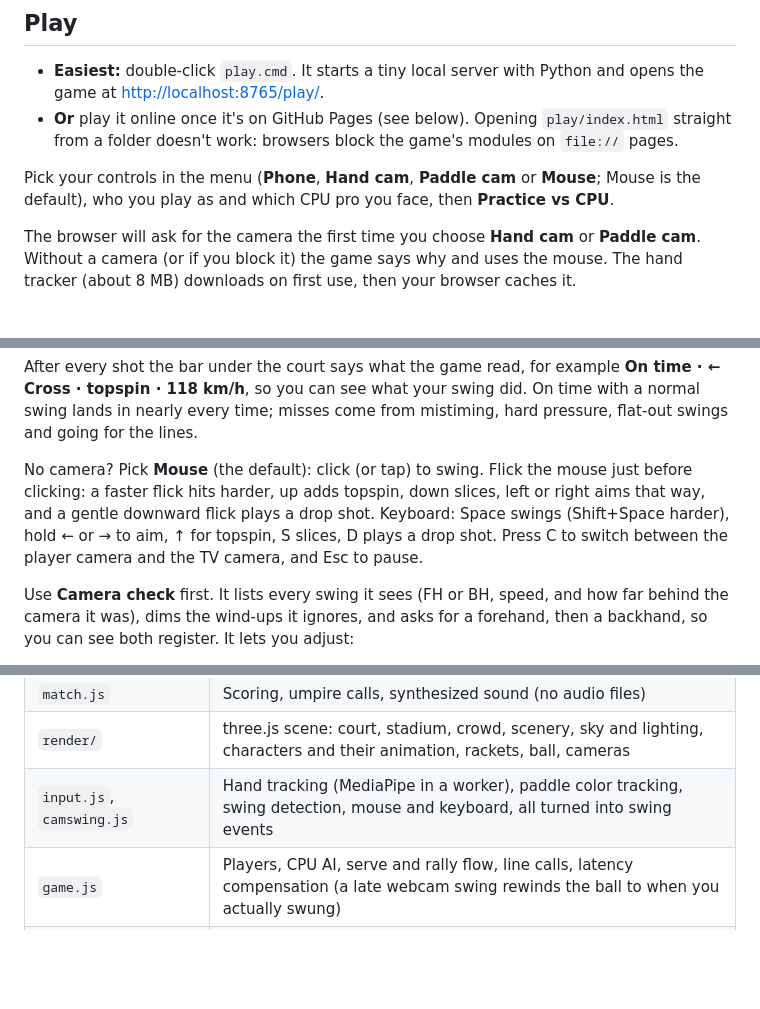
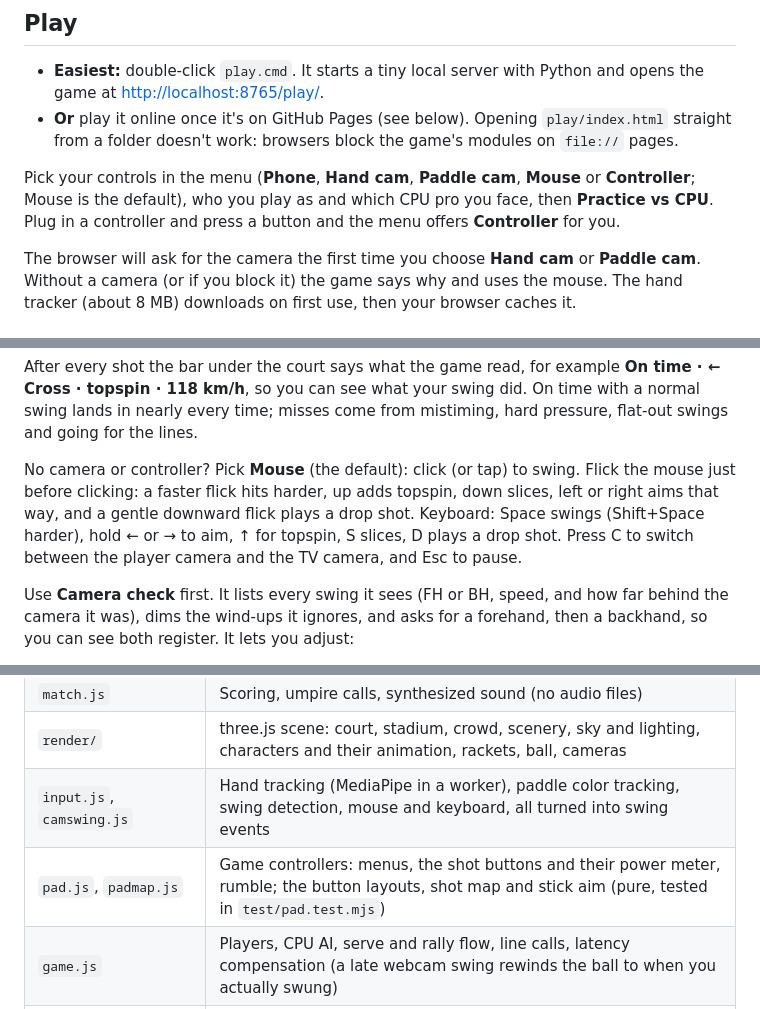
Before and after one commit to MarkSaba7/palmCourt, a Markdown page: README.md, 3 parts joined by grey strips. GitHub-like rendering; blank space fills up the shorter version.

```diff
--- a/README.md
+++ b/README.md
@@ -9,7 +9,7 @@ It's a static website: the landing and content pages at the root (`index.html`,
 - **Easiest:** double-click `play.cmd`. It starts a tiny local server with Python and opens the game at <http://localhost:8765/play/>.
 - **Or** play it online once it's on GitHub Pages (see below). Opening `play/index.html` straight from a folder doesn't work: browsers block the game's modules on `file://` pages.
 
-Pick your controls in the menu (**Phone**, **Hand cam**, **Paddle cam** or **Mouse**; Mouse is the default), who you play as and which CPU pro you face, then **Practice vs CPU**.
+Pick your controls in the menu (**Phone**, **Hand cam**, **Paddle cam**, **Mouse** or **Controller**; Mouse is the default), who you play as and which CPU pro you face, then **Practice vs CPU**. Plug in a controller and press a button and the menu offers **Controller** for you.
 
 The browser will ask for the camera the first time you choose **Hand cam** or **Paddle cam**. Without a camera (or if you block it) the game says why and uses the mouse. The hand tracker (about 8 MB) downloads on first use, then your browser caches it.
 
@@ -37,7 +62,7 @@ Swing the phone like a racket. Power is relative to your own usual swing (it lea
 
 After every shot the bar under the court says what the game read, for example **On time · ← Cross · topspin · 118 km/h**, so you can see what your swing did. On time with a normal swing lands in nearly every time; misses come from mistiming, hard pressure, flat-out swings and going for the lines.
 
-No camera? Pick **Mouse** (the default): click (or tap) to swing. Flick the mouse just before clicking: a faster flick hits harder, up adds topspin, down slices, left or right aims that way, and a gentle downward flick plays a drop shot. Keyboard: Space swings (Shift+Space harder), hold ← or → to aim, ↑ for topspin, S slices, D plays a drop shot. Press C to switch between the player camera and the TV camera, and Esc to pause.
+No camera or controller? Pick **Mouse** (the default): click (or tap) to swing. Flick the mouse just before clicking: a faster flick hits harder, up adds topspin, down slices, left or right aims that way, and a gentle downward flick plays a drop shot. Keyboard: Space swings (Shift+Space harder), hold ← or → to aim, ↑ for topspin, S slices, D plays a drop shot. Press C to switch between the player camera and the TV camera, and Esc to pause.
 
 Use **Camera check** first. It lists every swing it sees (FH or BH, speed, and how far behind the camera it was), dims the wind-ups it ignores, and asks for a forehand, then a backhand, so you can see both register. It lets you adjust:
 
@@ -125,6 +150,7 @@ To test without editing the file, add URL parameters: `?portal=poki`, `?edition=
 | `match.js` | Scoring, umpire calls, synthesized sound (no audio files) |
 | `render/` | three.js scene: court, stadium, crowd, scenery, sky and lighting, characters and their animation, rackets, ball, cameras |
 | `input.js`, `camswing.js` | Hand tracking (MediaPipe in a worker), paddle color tracking, swing detection, mouse and keyboard, all turned into swing events |
+| `pad.js`, `padmap.js` | Game controllers: menus, the shot buttons and their power meter, rumble; the button layouts, shot map and stick aim (pure, tested in `test/pad.test.mjs`) |
 | `game.js` | Players, CPU AI, serve and rally flow, line calls, latency compensation (a late webcam swing rewinds the ball to when you actually swung) |
 | `phone.js`, `controller.html` | The phone racket: the phone page detects swings itself and sends them over serve.py's Wi-Fi relay or PeerJS |
 | `net.js` | Online play: PeerJS connection, clock sync, messages |
```
Also changed, not shown: other parts of README.md (+25 -0 lines).
